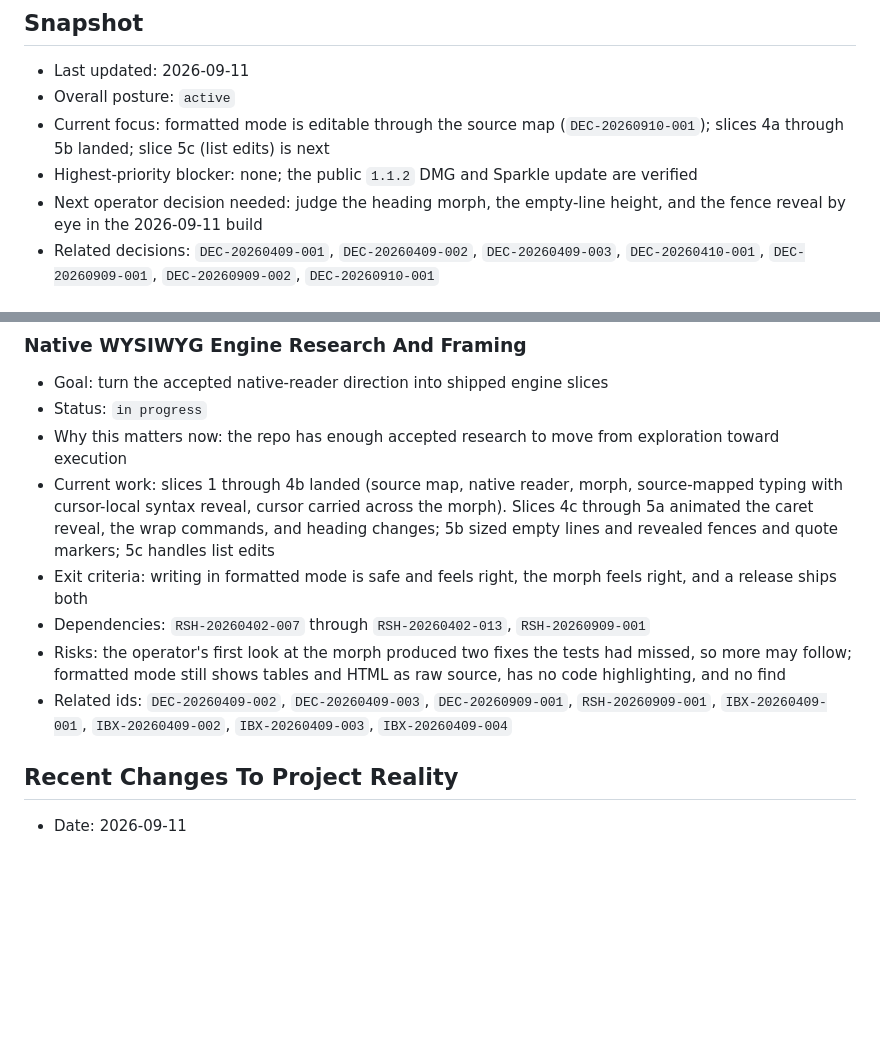
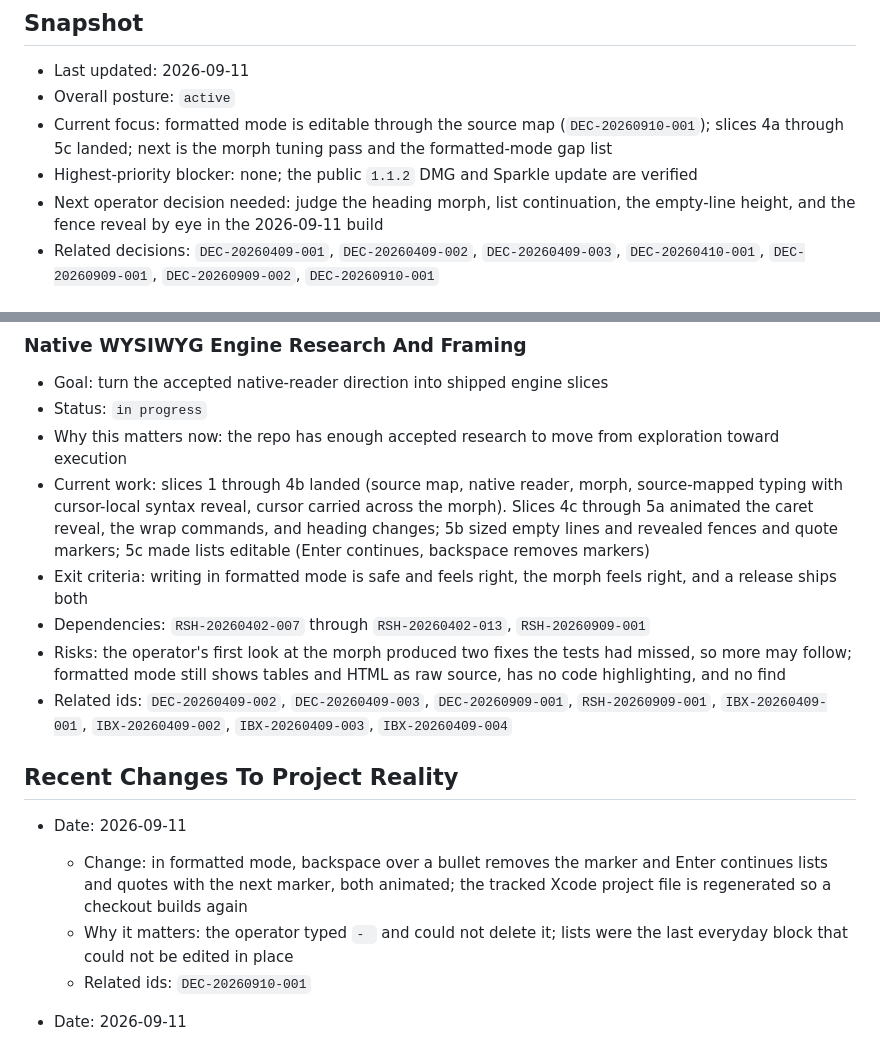
Before and after one commit to LPFchan/Markfops, a Markdown page: records/STATUS.md, 2 parts joined by grey strips. Drawn GitHub-style; blank space fills up the shorter version.

Commit message:
Record slice 5c in plans and status
timestamp: 2026-09-11 05-53-12 KST
changes:
- TODO
rationale:
- TODO
checks:
- TODO

project: markfops
agent: claude-torph-spike-20260909
role: orchestrator
commit: LOG-20260911-055312-260909

PLANS lists slice 5c (list edits in formatted mode) as landed with its
open items and clears the near-term entry; STATUS moves the focus past
the structural-edit slices to the morph tuning pass and the
formatted-mode gap list.

Co-Authored-By: Claude Fable 5.1 <noreply@anthropic.com>

```diff
--- a/records/STATUS.md
+++ b/records/STATUS.md
@@ -8,9 +8,9 @@ Do not use it as a transcript or a scratchpad.
 
 - Last updated: 2026-09-11
 - Overall posture: `active`
-- Current focus: formatted mode is editable through the source map (`DEC-20260910-001`); slices 4a through 5b landed; slice 5c (list edits) is next
+- Current focus: formatted mode is editable through the source map (`DEC-20260910-001`); slices 4a through 5c landed; next is the morph tuning pass and the formatted-mode gap list
 - Highest-priority blocker: none; the public `1.1.2` DMG and Sparkle update are verified
-- Next operator decision needed: judge the heading morph, the empty-line height, and the fence reveal by eye in the 2026-09-11 build
+- Next operator decision needed: judge the heading morph, list continuation, the empty-line height, and the fence reveal by eye in the 2026-09-11 build
 - Related decisions: `DEC-20260409-001`, `DEC-20260409-002`, `DEC-20260409-003`, `DEC-20260410-001`, `DEC-20260909-001`, `DEC-20260909-002`, `DEC-20260910-001`
 
 ## Current State Summary
@@ -35,13 +35,18 @@ Markfops is a working native macOS Markdown app with XcodeGen project generation
 - Goal: turn the accepted native-reader direction into shipped engine slices
 - Status: `in progress`
 - Why this matters now: the repo has enough accepted research to move from exploration toward execution
-- Current work: slices 1 through 4b landed (source map, native reader, morph, source-mapped typing with cursor-local syntax reveal, cursor carried across the morph). Slices 4c through 5a animated the caret reveal, the wrap commands, and heading changes; 5b sized empty lines and revealed fences and quote markers; 5c handles list edits
+- Current work: slices 1 through 4b landed (source map, native reader, morph, source-mapped typing with cursor-local syntax reveal, cursor carried across the morph). Slices 4c through 5a animated the caret reveal, the wrap commands, and heading changes; 5b sized empty lines and revealed fences and quote markers; 5c made lists editable (Enter continues, backspace removes markers)
 - Exit criteria: writing in formatted mode is safe and feels right, the morph feels right, and a release ships both
 - Dependencies: `RSH-20260402-007` through `RSH-20260402-013`, `RSH-20260909-001`
 - Risks: the operator's first look at the morph produced two fixes the tests had missed, so more may follow; formatted mode still shows tables and HTML as raw source, has no code highlighting, and no find
 - Related ids: `DEC-20260409-002`, `DEC-20260409-003`, `DEC-20260909-001`, `RSH-20260909-001`, `IBX-20260409-001`, `IBX-20260409-002`, `IBX-20260409-003`, `IBX-20260409-004`
 
 ## Recent Changes To Project Reality
+
+- Date: 2026-09-11
+  - Change: in formatted mode, backspace over a bullet removes the marker and Enter continues lists and quotes with the next marker, both animated; the tracked Xcode project file is regenerated so a checkout builds again
+  - Why it matters: the operator typed `- ` and could not delete it; lists were the last everyday block that could not be edited in place
+  - Related ids: `DEC-20260910-001`
 
 - Date: 2026-09-11
   - Change: heading commands work in formatted mode and animate (text crossfades, prefix fades, paragraphs below slide); a Paragraph command turns a heading back; empty lines are a full line tall without widening block gaps; fences and quote markers reveal around the cursor
```
Also changed, not shown: records/PLANS.md (+4 -3 lines).
